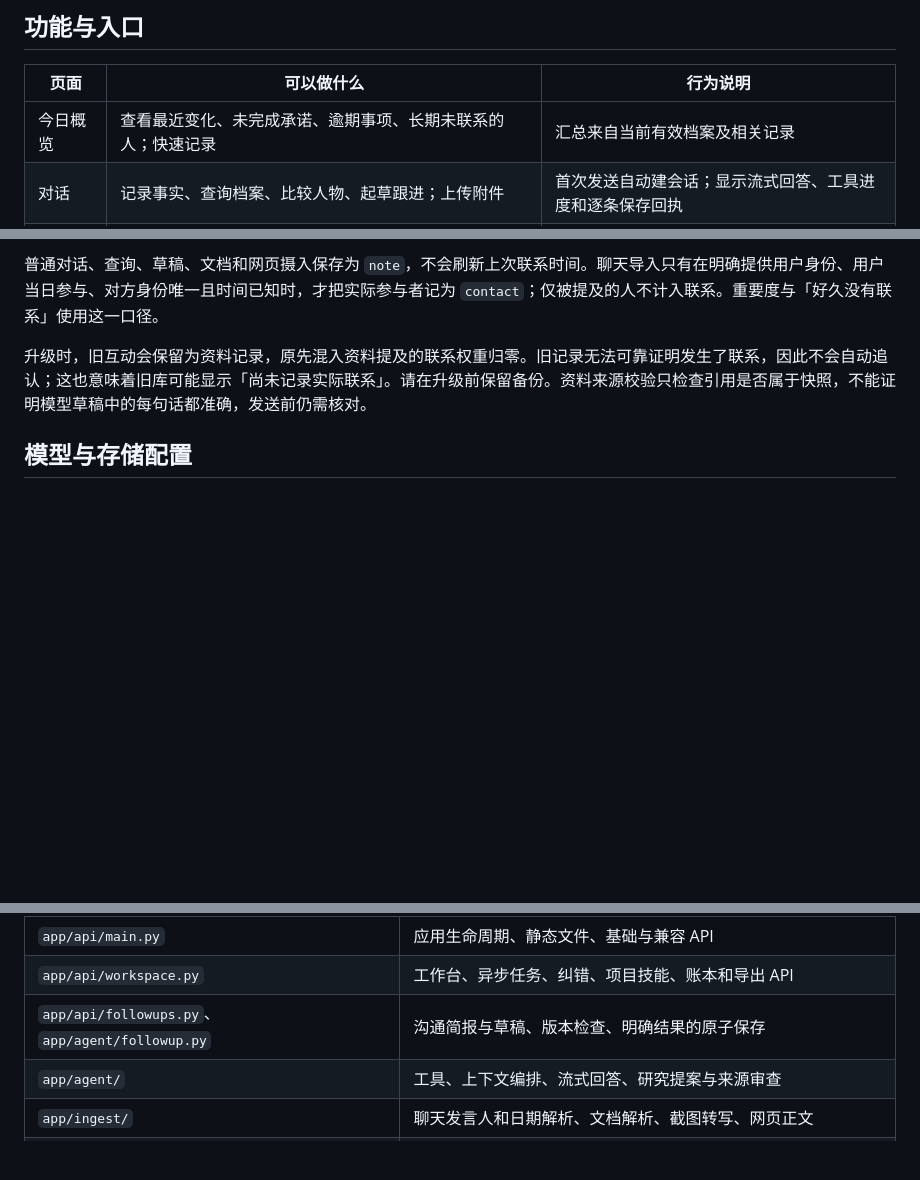
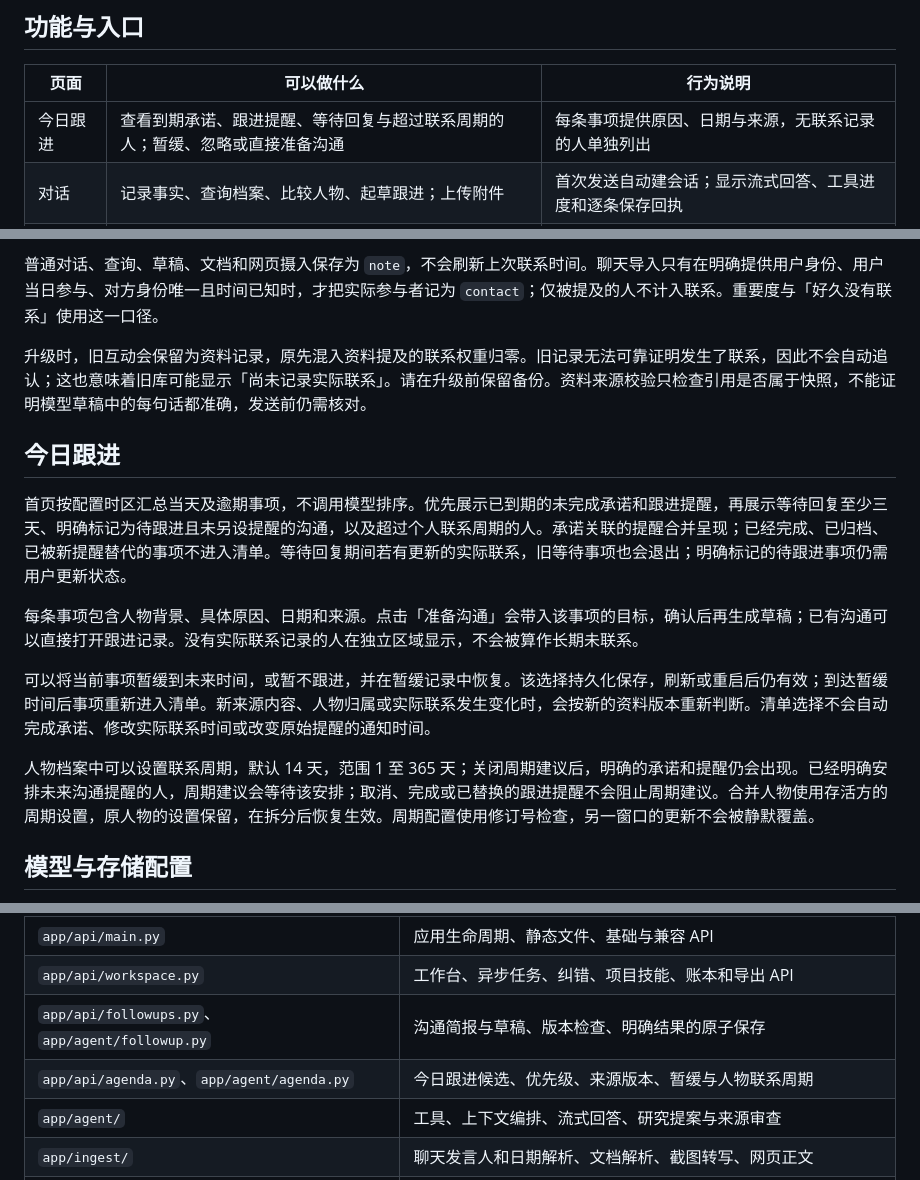
Before and after one commit to ahahome/home-local, a Markdown page: README.md, 3 parts joined by grey strips. GitHub-like rendering; blank space fills up the shorter version.

```diff
--- a/README.md
+++ b/README.md
@@ -36,7 +37,7 @@
 
 | 页面 | 可以做什么 | 行为说明 |
 | --- | --- | --- |
-| 今日概览 | 查看最近变化、未完成承诺、逾期事项、长期未联系的人；快速记录 | 汇总来自当前有效档案及相关记录 |
+| 今日跟进 | 查看到期承诺、跟进提醒、等待回复与超过联系周期的人；暂缓、忽略或直接准备沟通 | 每条事项提供原因、日期与来源，无联系记录的人单独列出 |
 | 对话 | 记录事实、查询档案、比较人物、起草跟进；上传附件 | 首次发送自动建会话；显示流式回答、工具进度和逐条保存回执 |
 | 人物档案 | 搜索姓名与别名；看公司、职位、城市等字段、互动、承诺与来源 | 同名列表显示背景；当前字段和历史版本分别可查 |
 | 沟通准备 | 在人物档案设置沟通目标，查看有日期与来源的简报，编辑和复制草稿，记录实际沟通结果 | 生成草稿不更新联系时间；确认结果后才记录联系、明确约定和下次提醒 |
@@ -110,6 +111,16 @@ test -f .env || cp .env.example .env
 普通对话、查询、草稿、文档和网页摄入保存为 `note`，不会刷新上次联系时间。聊天导入只有在明确提供用户身份、用户当日参与、对方身份唯一且时间已知时，才把实际参与者记为 `contact`；仅被提及的人不计入联系。重要度与「好久没有联系」使用这一口径。
 
 升级时，旧互动会保留为资料记录，原先混入资料提及的联系权重归零。旧记录无法可靠证明发生了联系，因此不会自动追认；这也意味着旧库可能显示「尚未记录实际联系」。请在升级前保留备份。资料来源校验只检查引用是否属于快照，不能证明模型草稿中的每句话都准确，发送前仍需核对。
+
+## 今日跟进
+
+首页按配置时区汇总当天及逾期事项，不调用模型排序。优先展示已到期的未完成承诺和跟进提醒，再展示等待回复至少三天、明确标记为待跟进且未另设提醒的沟通，以及超过个人联系周期的人。承诺关联的提醒合并呈现；已经完成、已归档、已被新提醒替代的事项不进入清单。等待回复期间若有更新的实际联系，旧等待事项也会退出；明确标记的待跟进事项仍需用户更新状态。
+
+每条事项包含人物背景、具体原因、日期和来源。点击「准备沟通」会带入该事项的目标，确认后再生成草稿；已有沟通可以直接打开跟进记录。没有实际联系记录的人在独立区域显示，不会被算作长期未联系。
+
+可以将当前事项暂缓到未来时间，或暂不跟进，并在暂缓记录中恢复。该选择持久化保存，刷新或重启后仍有效；到达暂缓时间后事项重新进入清单。新来源内容、人物归属或实际联系发生变化时，会按新的资料版本重新判断。清单选择不会自动完成承诺、修改实际联系时间或改变原始提醒的通知时间。
+
+人物档案中可以设置联系周期，默认 14 天，范围 1 至 365 天；关闭周期建议后，明确的承诺和提醒仍会出现。已经明确安排未来沟通提醒的人，周期建议会等待该安排；取消、完成或已替换的跟进提醒不会阻止周期建议。合并人物使用存活方的周期设置，原人物的设置保留，在拆分后恢复生效。周期配置使用修订号检查，另一窗口的更新不会被静默覆盖。
 
 ## 模型与存储配置
 
@@ -296,6 +307,7 @@ SQLite：人物、字段历史、记忆、互动、承诺、账目、证据、
 | `app/api/main.py` | 应用生命周期、静态文件、基础与兼容 API |
 | `app/api/workspace.py` | 工作台、异步任务、纠错、项目技能、账本和导出 API |
 | `app/api/followups.py`、`app/agent/followup.py` | 沟通简报与草稿、版本检查、明确结果的原子保存 |
+| `app/api/agenda.py`、`app/agent/agenda.py` | 今日跟进候选、优先级、来源版本、暂缓与人物联系周期 |
 | `app/agent/` | 工具、上下文编排、流式回答、研究提案与来源审查 |
 | `app/ingest/` | 聊天发言人和日期解析、文档解析、截图转写、网页正文 |
 | `app/memory/` | 抽取、统一写入、身份消歧、确认、纠错、档案编译与检索 |
```
Also changed, not shown: other parts of README.md (+8 -4 lines), docs/assets/agenda-v04-home.png (added), 10 other files.
